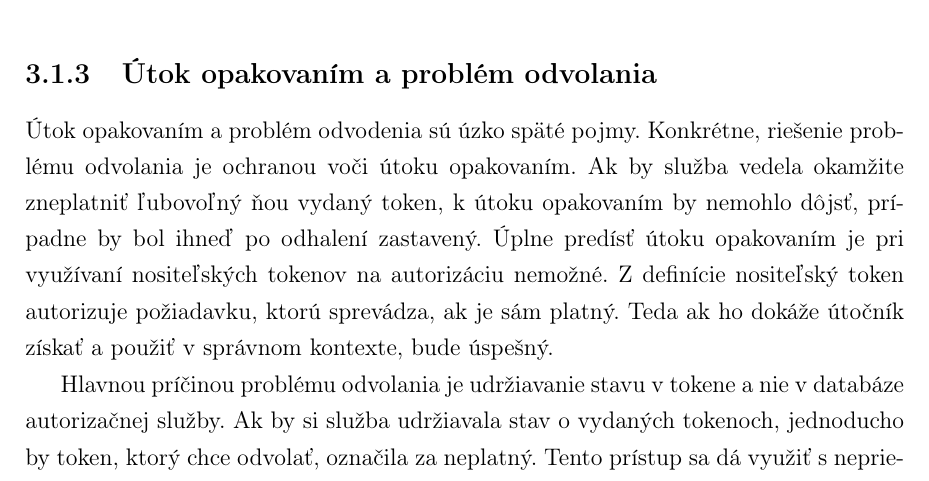
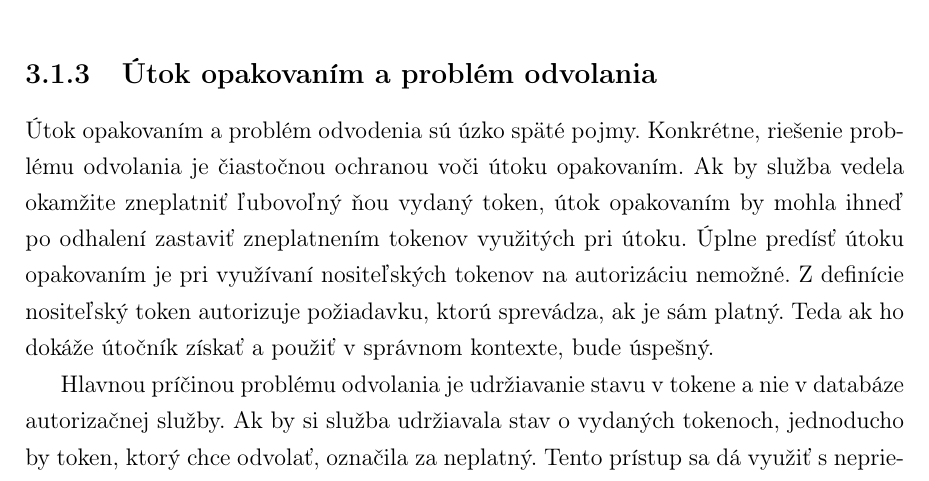
Before and after one commit to jitka1997/bachalor-thesis, a LaTeX thesis (praca/main.tex, which reads praca/chapter3.tex): part of page 49 of 68, cut so that both start at the same text. Compiled offline with pdfLaTeX.

Commit message:
Better explain replay attack

```diff
--- a/praca/chapter3.tex
+++ b/praca/chapter3.tex
@@ -119,7 +119,7 @@ Nepriehľadný token, Fernet, Branca, Macaroons aj Biscuits používajú len jed
 
 \label{sec:replay} % id kapitoly pre prikaz ref
 
-Útok opakovaním a problém odvodenia sú úzko späté pojmy. Konkrétne, riešenie problému odvolania je ochranou voči útoku opakovaním. Ak by služba vedela okamžite zneplatniť ľubovoľný ňou vydaný token, k útoku opakovaním by nemohlo dôjsť, prípadne by bol ihneď po odhalení zastavený. Úplne predísť útoku opakovaním je pri využívaní nositeľských tokenov na autorizáciu nemožné. Z definície nositeľský token autorizuje požiadavku, ktorú sprevádza, ak je sám platný. Teda ak ho dokáže útočník získať a použiť v správnom kontexte, bude úspešný.
+Útok opakovaním a problém odvodenia sú úzko späté pojmy. Konkrétne, riešenie problému odvolania je čiastočnou ochranou voči útoku opakovaním. Ak by služba vedela okamžite zneplatniť ľubovoľný ňou vydaný token, útok opakovaním by mohla ihneď po odhalení zastaviť zneplatnením tokenov využitých pri útoku. Úplne predísť útoku opakovaním je pri využívaní nositeľských tokenov na autorizáciu nemožné. Z definície nositeľský token autorizuje požiadavku, ktorú sprevádza, ak je sám platný. Teda ak ho dokáže útočník získať a použiť v správnom kontexte, bude úspešný.
 
 Hlavnou príčinou problému odvolania je udržiavanie stavu v tokene a nie v databáze autorizačnej služby. Ak by si služba udržiavala stav o vydaných tokenoch, jednoducho by token, ktorý chce odvolať, označila za neplatný. Tento prístup sa dá využiť s nepriehľadným tokenom, lebo v jeho prípade si už aj tak musí autorizačná služba udržiavať stav o vydaných tokenoch.
 
```
Also changed, not shown: praca/main.pdf.
